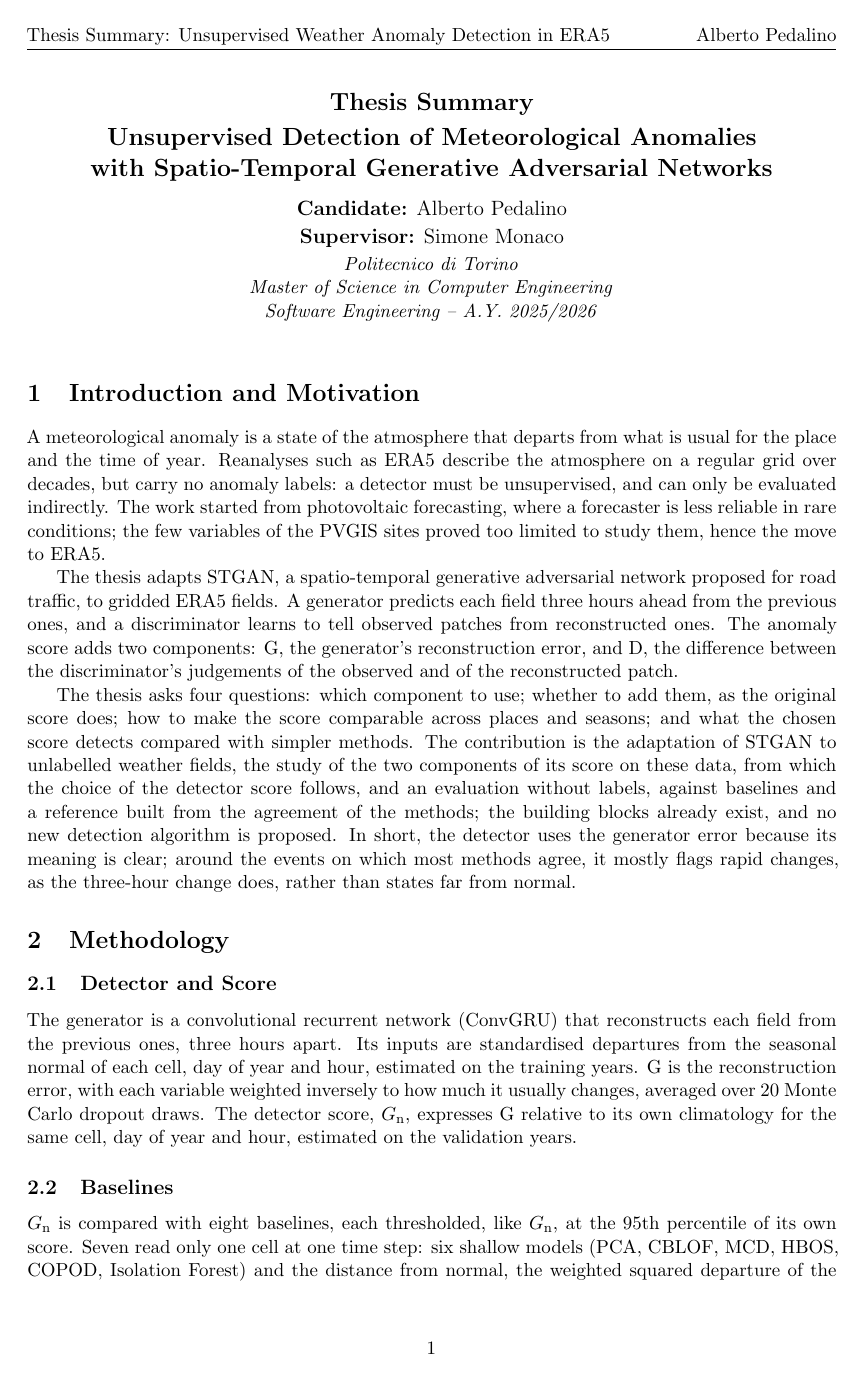
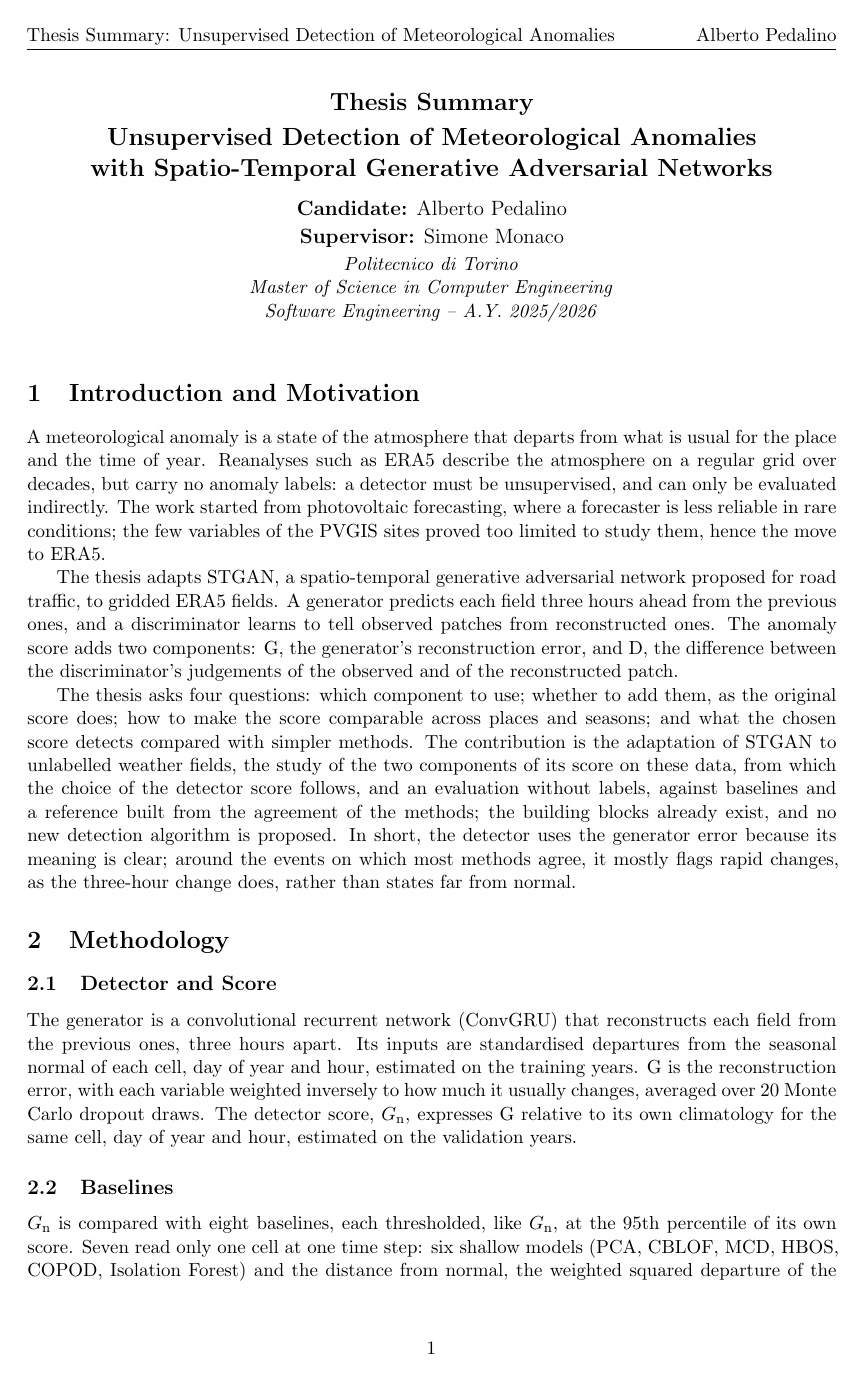
Before and after one commit to AlbertoPedalino/tesi_latex, a LaTeX thesis (riassunto/thesis_summary_en.tex): page 1 of 3. Compiled offline with pdfLaTeX.

Commit message:
docs(riassunto): running header as the first half of the title
The header of every page now repeats the title's own words, as the
reference summary does, instead of a different wording.

Co-Authored-By: Claude Opus 5.5 <noreply@anthropic.com>

```diff
--- a/riassunto/thesis_summary_en.tex
+++ b/riassunto/thesis_summary_en.tex
@@ -14,7 +14,7 @@
 
 \pagestyle{fancy}
 \fancyhf{}
-\fancyhead[L]{Thesis Summary: Unsupervised Weather Anomaly Detection in ERA5}
+\fancyhead[L]{Thesis Summary: Unsupervised Detection of Meteorological Anomalies}
 \fancyhead[R]{Alberto Pedalino}
 \fancyfoot[C]{\thepage}
 \renewcommand{\headrulewidth}{0.4pt}
```
Also changed, not shown: riassunto/thesis_summary_en.pdf.
